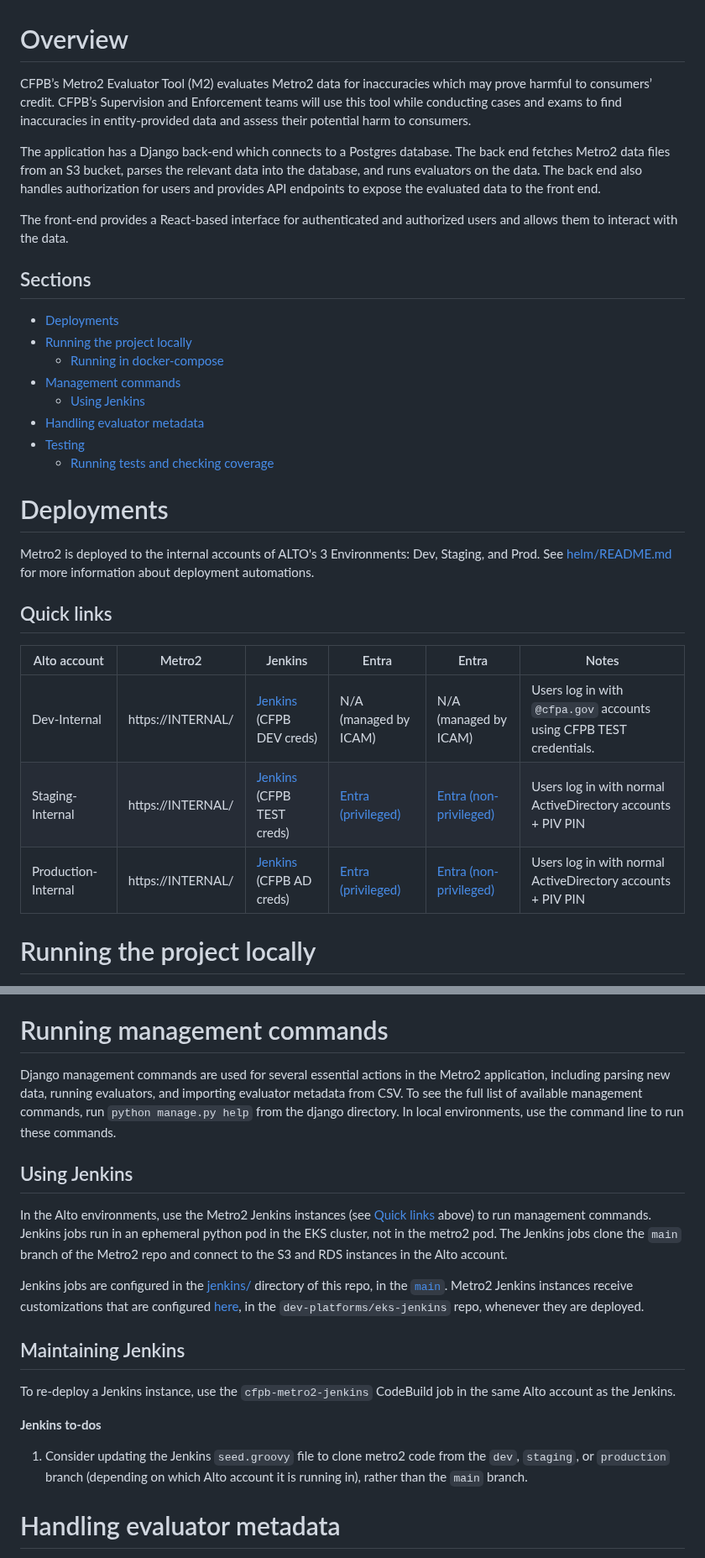
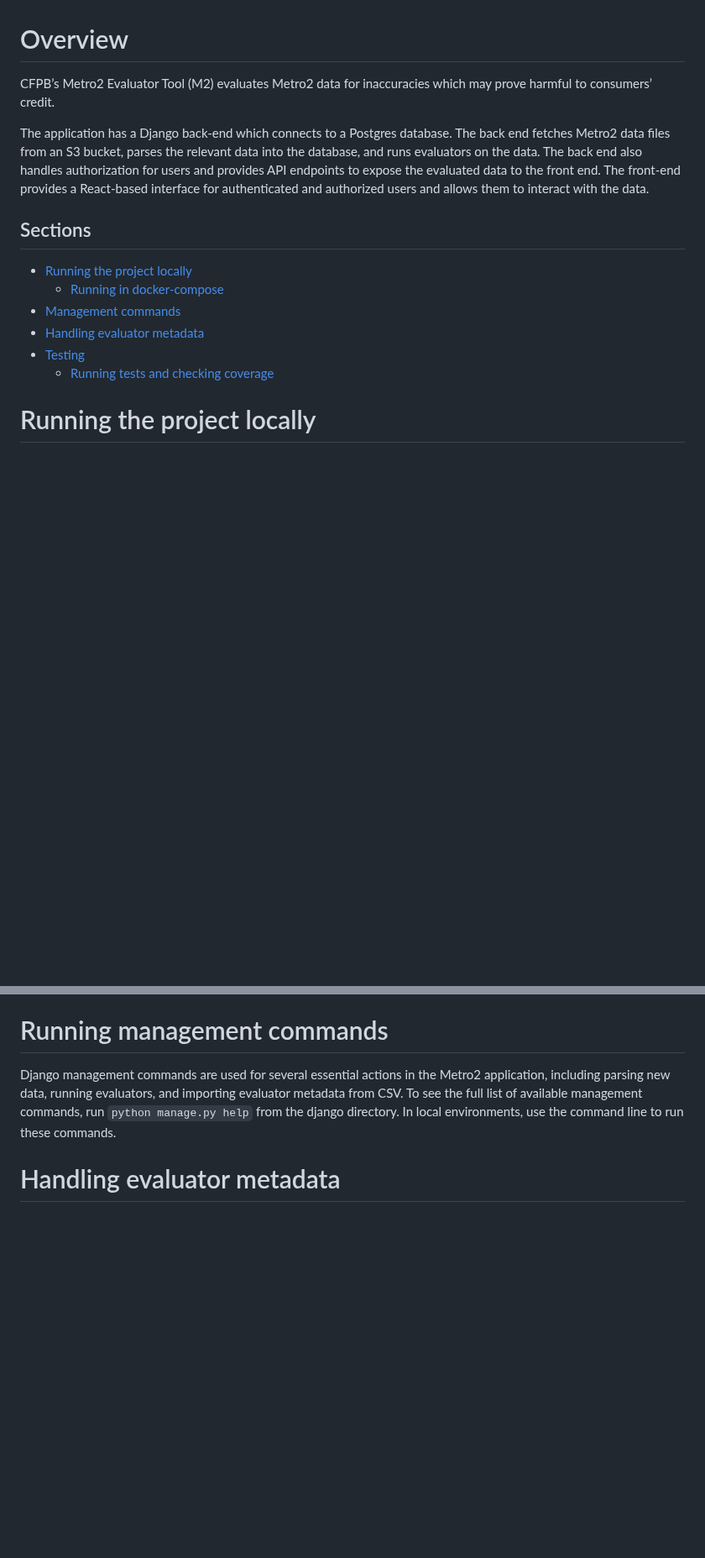
Before and after one commit to cfpb/Metro2, a Markdown page: README.md, 2 parts joined by grey strips. Shown at 84% size. Rendered like a GitHub page; blank space fills up the shorter version.

Commit message:
Remove CFPB-internal info about Alto, Entra, Jenkins,etc.

```diff
--- a/README.md
+++ b/README.md
@@ -1,33 +1,16 @@
 # Overview
 
-CFPB’s Metro2 Evaluator Tool (M2) evaluates Metro2 data for inaccuracies which may prove harmful to consumers’ credit. CFPB’s Supervision and Enforcement teams will use this tool while conducting cases and exams to find inaccuracies in entity-provided data and assess their potential harm to consumers.
+CFPB’s Metro2 Evaluator Tool (M2) evaluates Metro2 data for inaccuracies which may prove harmful to consumers’ credit.
 
-The application has a Django back-end which connects to a Postgres database. The back end fetches Metro2 data files from an S3 bucket, parses the relevant data into the database, and runs evaluators on the data. The back end also handles authorization for users and provides API endpoints to expose the evaluated data to the front end.
-
-The front-end provides a React-based interface for authenticated and authorized users and allows them to interact with the data.
+The application has a Django back-end which connects to a Postgres database. The back end fetches Metro2 data files from an S3 bucket, parses the relevant data into the database, and runs evaluators on the data. The back end also handles authorization for users and provides API endpoints to expose the evaluated data to the front end. The front-end provides a React-based interface for authenticated and authorized users and allows them to interact with the data.
 
 ## Sections
-- [Deployments](#deployments)
 - [Running the project locally](#running-the-project-locally)
     - [Running in docker-compose](#running-in-docker-compose)
 - [Management commands](#running-management-commands)
-    - [Using Jenkins](#using-jenkins)
 - [Handling evaluator metadata](#handling-evaluator-metadata)
 - [Testing](#testing)
   - [Running tests and checking coverage](#running-tests-and-checking-coverage)
-
-
-# Deployments
-
-Metro2 is deployed to the internal accounts of ALTO's 3 Environments: Dev, Staging, and Prod. See [helm/README.md](helm/README.md) for more information about deployment automations.
-
-## Quick links
-
-| Alto account | Metro2 | Jenkins | Entra | Entra | Notes |
-| --- | --- | --- | --- | --- | --- |
-| Dev-Internal | https://INTERNAL/ | [Jenkins](https://INTERNAL/) (CFPB DEV creds) | N/A (managed by ICAM) | N/A (managed by ICAM) | Users log in with `@cfpa.gov` accounts using CFPB TEST credentials. |
-| Staging-Internal | https://INTERNAL/ | [Jenkins](https://INTERNAL/) (CFPB TEST creds) | [Entra (privileged)](INTERNAL) | [Entra (non-privileged)](INTERNAL) | Users log in with normal ActiveDirectory accounts + PIV PIN |
-| Production-Internal | https://INTERNAL/ | [Jenkins](https://INTERNAL/) (CFPB AD creds) | [Entra (privileged)](INTERNAL) | [Entra (non-privileged)](INTERNAL) | Users log in with normal ActiveDirectory accounts + PIV PIN |
 
 
 # Running the project locally
@@ -62,22 +45,6 @@ Both the **Django** and **Front-end** code bases can be run locally. See the REA
 Django management commands are used for several essential actions in the Metro2 application, including parsing new data, running evaluators, and importing evaluator metadata from CSV.
 To see the full list of available management commands, run `python manage.py help` from the django directory.
 In local environments, use the command line to run these commands.
-
-## Using Jenkins
-In the Alto environments, use the Metro2 Jenkins instances (see [Quick links](#quick-links) above) to run management commands.
-Jenkins jobs run in an ephemeral python pod in the EKS cluster, not in the metro2 pod.
-The Jenkins jobs clone the `main` branch of the Metro2 repo and connect to the S3 and RDS instances in the Alto account.
-
-Jenkins jobs are configured in the [jenkins/](jenkins/) directory of this repo, in the [`main`](https://GHE/Metro2/metro2/tree/main).
-Metro2 Jenkins instances receive customizations that are configured [here](https://GHE/dev-platforms/eks-jenkins/blob/main/overrides/metro2-jobs.yaml), in the `dev-platforms/eks-jenkins` repo, whenever they are deployed.
-
-
-## Maintaining Jenkins
-To re-deploy a Jenkins instance, use the `cfpb-metro2-jenkins` CodeBuild job in the same Alto account as the Jenkins.
-
-**Jenkins to-dos**
-1. Consider updating the Jenkins `seed.groovy` file to clone metro2 code from the `dev`, `staging`, or `production` branch (depending on which Alto account it is running in), rather than the `main` branch.
-
 
 # Handling evaluator metadata
 
```
